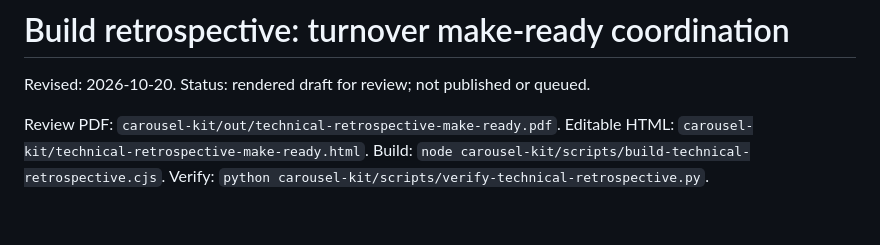
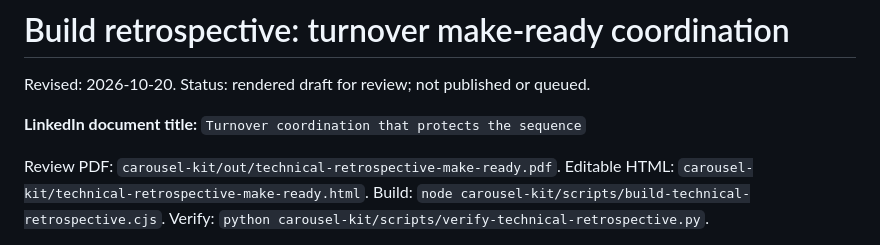
Before and after one commit to SambhavJain26/multistage-operations-handoff-engine, a Markdown page: docs/build-4-content-strategy/technical-retrospective-carousel.md, the part around the change. Drawn GitHub-style; blank space fills up the shorter version.

```diff
--- a/docs/build-4-content-strategy/technical-retrospective-carousel.md
+++ b/docs/build-4-content-strategy/technical-retrospective-carousel.md
@@ -1,6 +1,8 @@
 # Build retrospective: turnover make-ready coordination
 
 Revised: 2026-10-20. Status: rendered draft for review; not published or queued.
+
+**LinkedIn document title:** `Turnover coordination that protects the sequence`
 
 Review PDF: `carousel-kit/out/technical-retrospective-make-ready.pdf`.
 Editable HTML: `carousel-kit/technical-retrospective-make-ready.html`.
```
Also changed, not shown: progress-notes.md (+5 -0 lines).
